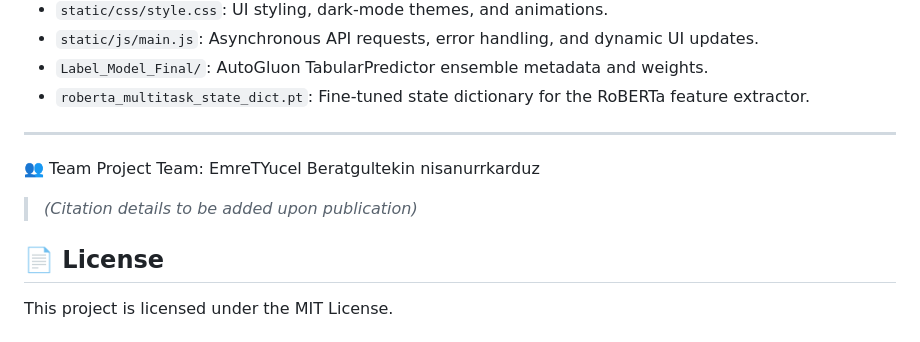
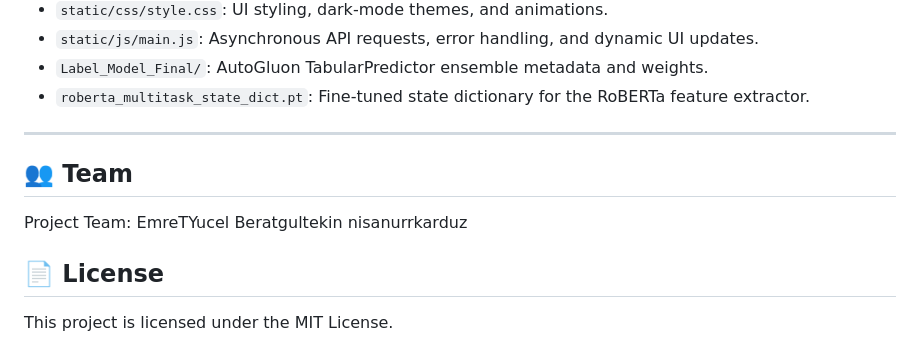
Before and after one commit to Beratgultekin/hybrid-ai-text-detection, a Markdown page: README.md, the part around the change. Drawn GitHub-style.

```diff
--- a/README.md
+++ b/README.md
@@ -82,10 +82,10 @@ Our hybrid framework operates in a sophisticated two-stage pipeline, maximizing
 
 ---
 
-👥 Team
+## 👥 Team
+
 Project Team: EmreTYucel Beratgultekin nisanurrkarduz
 
-> *(Citation details to be added upon publication)*
 
 ## 📄 License
 This project is licensed under the MIT License.
```
